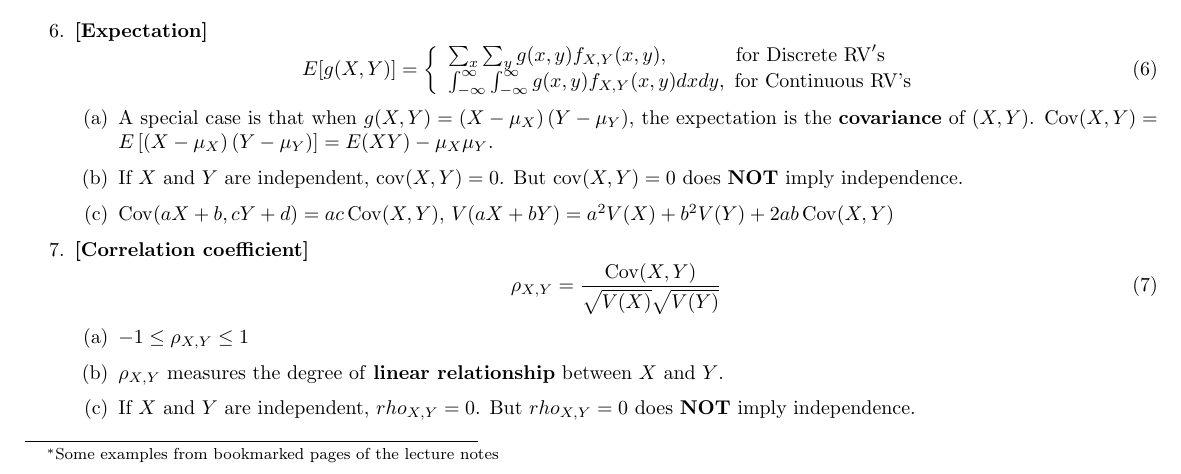
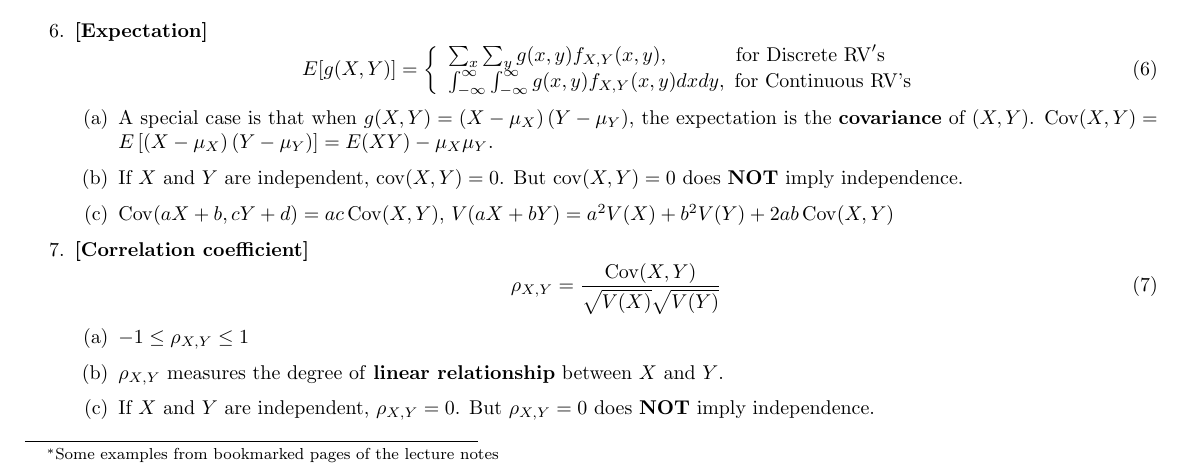
Before and after one commit to lkevinzc/prob_tuition, a LaTeX document (tutoring_3.tex): part of the page, cut so that both start at the same text. Compiled offline with pdfLaTeX.

Commit message:
minor modification

```diff
--- a/tutoring_3.tex
+++ b/tutoring_3.tex
@@ -102,7 +102,7 @@ If $(X, Y)$ is a 2-D discrete random variable, and its joint probability is $f_{
     $\rho_{X, Y}$ measures the degree of \textbf{linear relationship} between $X$ and $Y$.
 
     \item
-    If $X$ and $Y$ are independent, $rho_{X, Y} = 0$. But $rho_{X, Y} = 0$ does \textbf{NOT} imply independence.
+    If $X$ and $Y$ are independent, $\rho_{X, Y} = 0$. But $\rho_{X, Y} = 0$ does \textbf{NOT} imply independence.
 \end{enumerate}
 
 
```
Also changed, not shown: tutoring_3.pdf.
